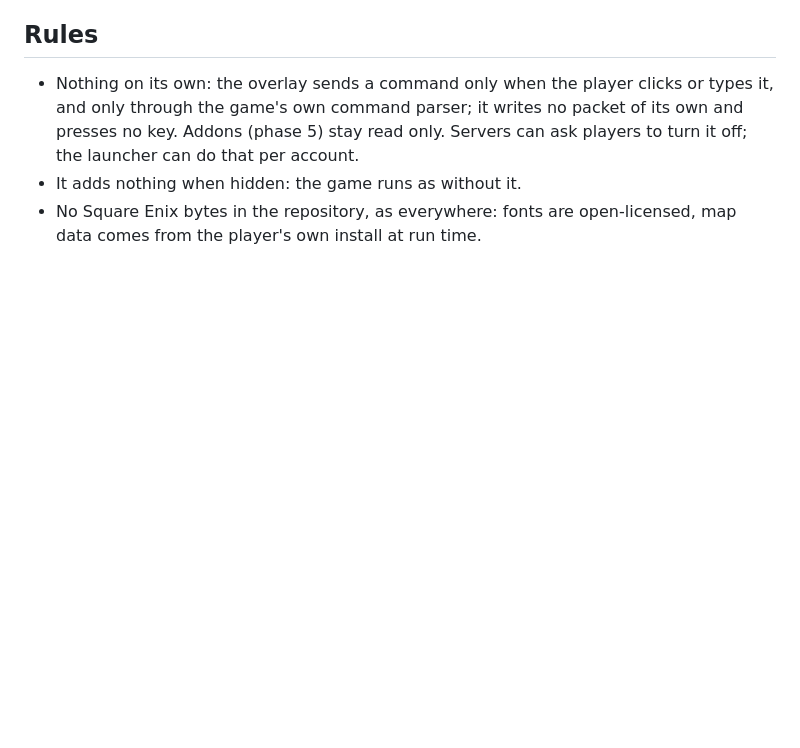
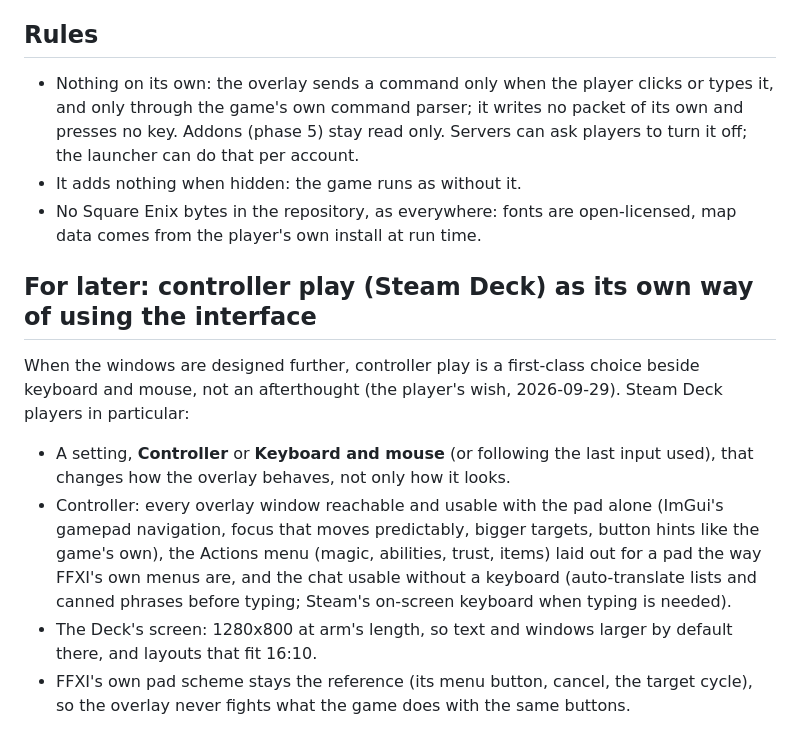
Before and after one commit to tagban/ffxi-native, a Markdown page: docs/OVERLAY.md, the part around the change. Rendered like a GitHub page; blank space fills up the shorter version.

Commit message:
Overlay design note: controller play (Steam Deck) as its own way of using the interface
Co-Authored-By: Claude Opus 5.5 <noreply@anthropic.com>

```diff
--- a/docs/OVERLAY.md
+++ b/docs/OVERLAY.md
@@ -121,3 +121,20 @@ projection, which the host sees in its Direct3D calls), then equipment and inven
 - It adds nothing when hidden: the game runs as without it.
 - No Square Enix bytes in the repository, as everywhere: fonts are open-licensed, map data comes
   from the player's own install at run time.
+
+## For later: controller play (Steam Deck) as its own way of using the interface
+
+When the windows are designed further, controller play is a first-class choice beside keyboard and
+mouse, not an afterthought (the player's wish, 2026-09-29). Steam Deck players in particular:
+
+- A setting, **Controller** or **Keyboard and mouse** (or following the last input used), that
+  changes how the overlay behaves, not only how it looks.
+- Controller: every overlay window reachable and usable with the pad alone (ImGui's gamepad
+  navigation, focus that moves predictably, bigger targets, button hints like the game's own), the
+  Actions menu (magic, abilities, trust, items) laid out for a pad the way FFXI's own menus are, and
+  the chat usable without a keyboard (auto-translate lists and canned phrases before typing; Steam's
+  on-screen keyboard when typing is needed).
+- The Deck's screen: 1280x800 at arm's length, so text and windows larger by default there, and
+  layouts that fit 16:10.
+- FFXI's own pad scheme stays the reference (its menu button, cancel, the target cycle), so the
+  overlay never fights what the game does with the same buttons.
```
